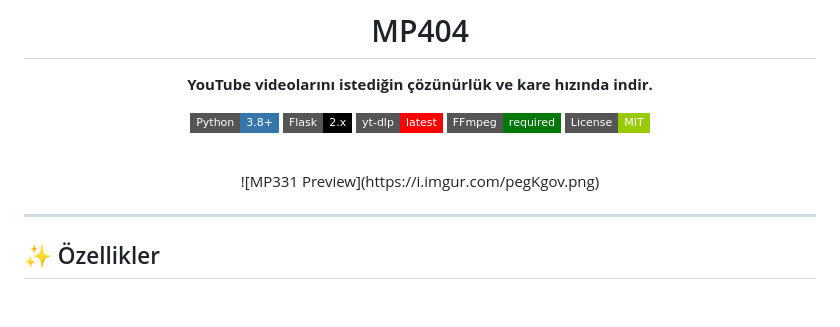
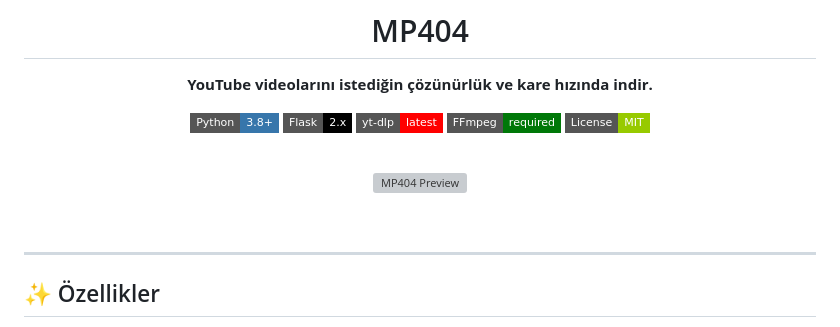
Before and after one commit to 331s/mp404, a Markdown page: README.md, the part around the change. Rendered like a GitHub page; badges without logos; blank space fills up the shorter version; grey boxes are pictures that could not be loaded.

```diff
--- a/README.md
+++ b/README.md
@@ -13,7 +13,9 @@
 [![License](https://img.shields.io/badge/License-MIT-green?style=flat-square)](LICENSE)
 
 <br>
-![MP331 Preview](https://i.imgur.com/pegKgov.png)
+
+![MP404 Preview](https://i.imgur.com/pegKgov.png)
+
 <br>
 
 </div>
```
